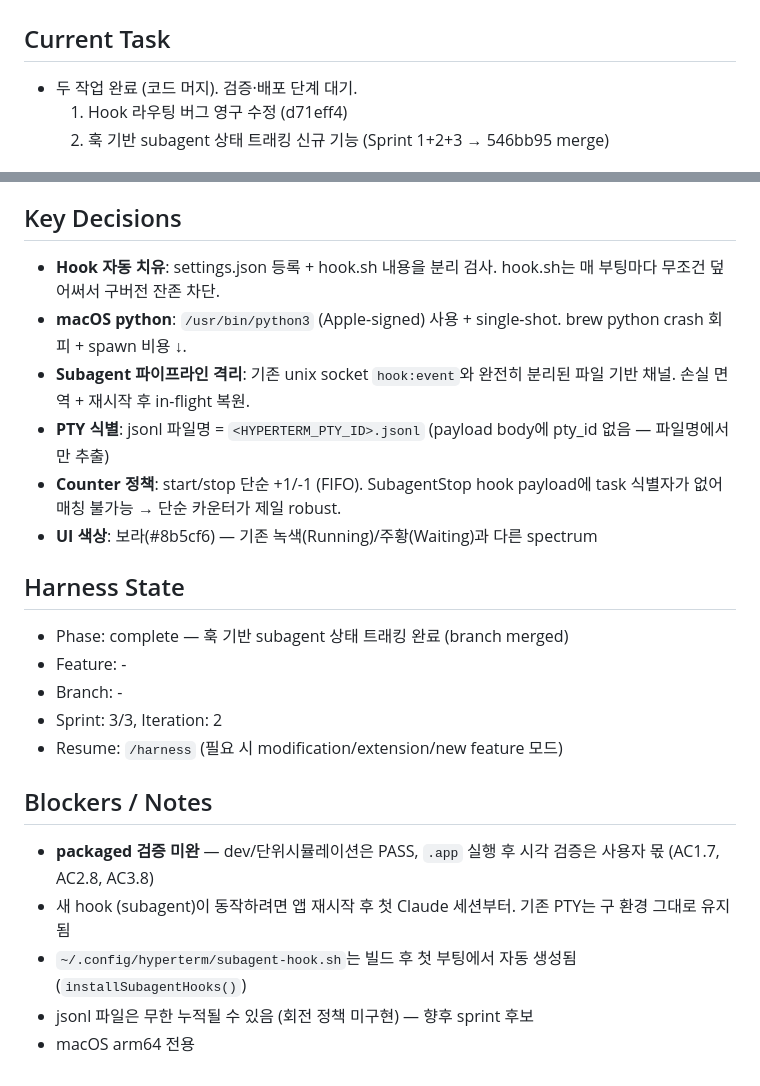
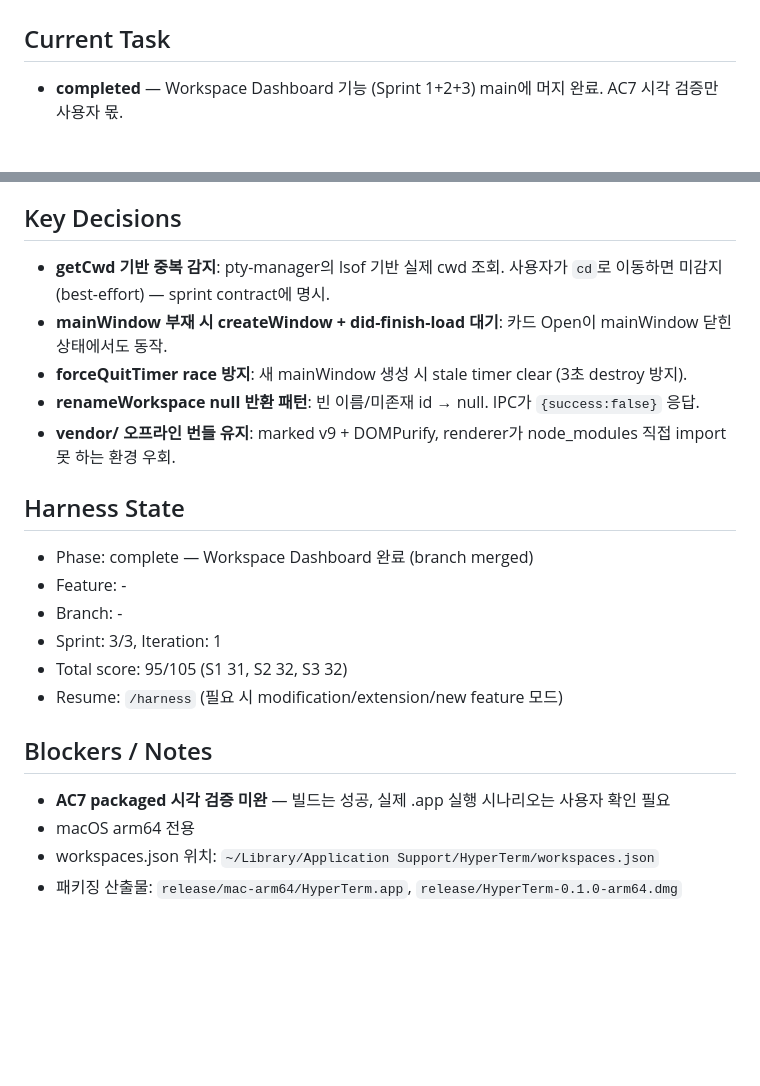
Before and after one commit to robothannu/hyperterm, a Markdown page: progress.md, 2 parts joined by grey strips. Drawn GitHub-style; blank space fills up the shorter version.

Commit message:
chore: progress.md — Workspace Dashboard Sprint 3 PASS + 머지 기록

```diff
--- a/progress.md
+++ b/progress.md
@@ -1,7 +1,5 @@
 # Work Progress
 
 ## Current Task
-- 두 작업 완료 (코드 머지). 검증·배포 단계 대기.
-  1. Hook 라우팅 버그 영구 수정 (d71eff4)
-  2. 훅 기반 subagent 상태 트래킹 신규 기능 (Sprint 1+2+3 → 546bb95 merge)
+- **completed** — Workspace Dashboard 기능 (Sprint 1+2+3) main에 머지 완료. AC7 시각 검증만 사용자 몫.
 
@@ -65,22 +59,21 @@
 
 ## Key Decisions
-- **Hook 자동 치유**: settings.json 등록 + hook.sh 내용을 분리 검사. hook.sh는 매 부팅마다 무조건 덮어써서 구버전 잔존 차단.
-- **macOS python**: `/usr/bin/python3` (Apple-signed) 사용 + single-shot. brew python crash 회피 + spawn 비용 ↓.
-- **Subagent 파이프라인 격리**: 기존 unix socket `hook:event`와 완전히 분리된 파일 기반 채널. 손실 면역 + 재시작 후 in-flight 복원.
-- **PTY 식별**: jsonl 파일명 = `<HYPERTERM_PTY_ID>.jsonl` (payload body에 pty_id 없음 — 파일명에서만 추출)
-- **Counter 정책**: start/stop 단순 +1/-1 (FIFO). SubagentStop hook payload에 task 식별자가 없어 매칭 불가능 → 단순 카운터가 제일 robust.
-- **UI 색상**: 보라(#8b5cf6) — 기존 녹색(Running)/주황(Waiting)과 다른 spectrum
+- **getCwd 기반 중복 감지**: pty-manager의 lsof 기반 실제 cwd 조회. 사용자가 `cd`로 이동하면 미감지(best-effort) — sprint contract에 명시.
+- **mainWindow 부재 시 createWindow + did-finish-load 대기**: 카드 Open이 mainWindow 닫힌 상태에서도 동작.
+- **forceQuitTimer race 방지**: 새 mainWindow 생성 시 stale timer clear (3초 destroy 방지).
+- **renameWorkspace null 반환 패턴**: 빈 이름/미존재 id → null. IPC가 `{success:false}` 응답.
+- **vendor/ 오프라인 번들 유지**: marked v9 + DOMPurify, renderer가 node_modules 직접 import 못 하는 환경 우회.
 
 ## Harness State
-- Phase: complete — 훅 기반 subagent 상태 트래킹 완료 (branch merged)
+- Phase: complete — Workspace Dashboard 완료 (branch merged)
 - Feature: -
 - Branch: -
-- Sprint: 3/3, Iteration: 2
+- Sprint: 3/3, Iteration: 1
+- Total score: 95/105 (S1 31, S2 32, S3 32)
 - Resume: `/harness` (필요 시 modification/extension/new feature 모드)
 
 ## Blockers / Notes
-- **packaged 검증 미완** — dev/단위시뮬레이션은 PASS, `.app` 실행 후 시각 검증은 사용자 몫 (AC1.7, AC2.8, AC3.8)
-- 새 hook (subagent)이 동작하려면 앱 재시작 후 첫 Claude 세션부터. 기존 PTY는 구 환경 그대로 유지됨
-- `~/.config/hyperterm/subagent-hook.sh`는 빌드 후 첫 부팅에서 자동 생성됨 (`installSubagentHooks()`)
-- jsonl 파일은 무한 누적될 수 있음 (회전 정책 미구현) — 향후 sprint 후보
+- **AC7 packaged 시각 검증 미완** — 빌드는 성공, 실제 .app 실행 시나리오는 사용자 확인 필요
 - macOS arm64 전용
+- workspaces.json 위치: `~/Library/Application Support/HyperTerm/workspaces.json`
+- 패키징 산출물: `release/mac-arm64/HyperTerm.app`, `release/HyperTerm-0.1.0-arm64.dmg`
```
Also changed, not shown: other parts of progress.md (+45 -49 lines).
